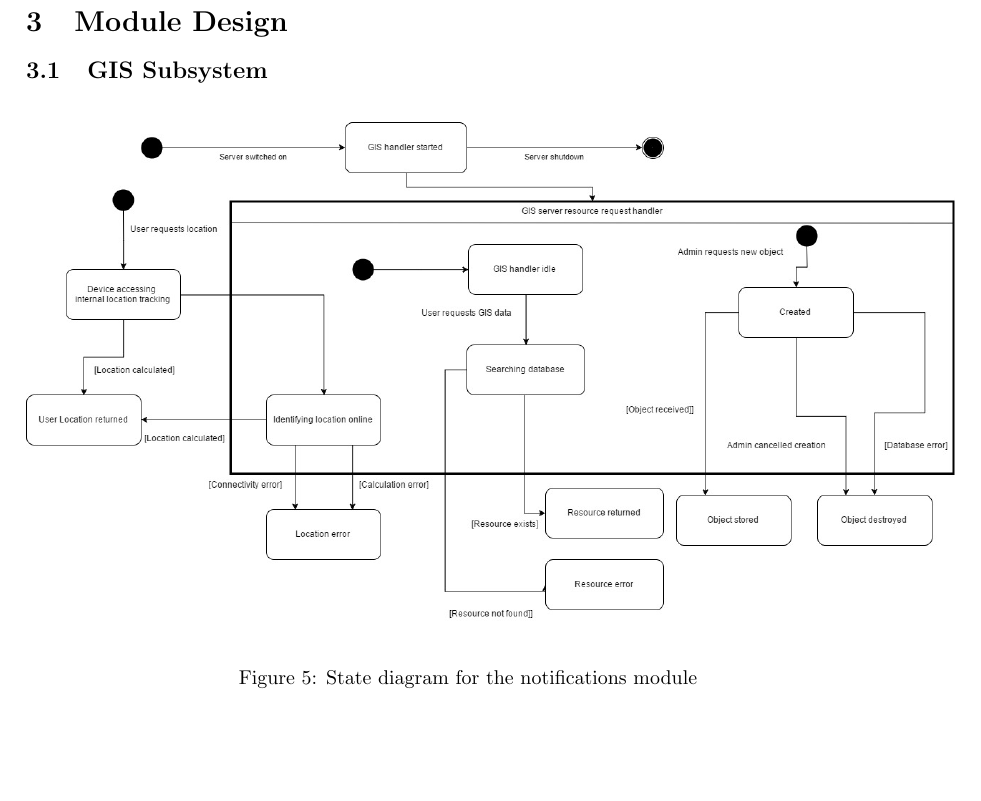
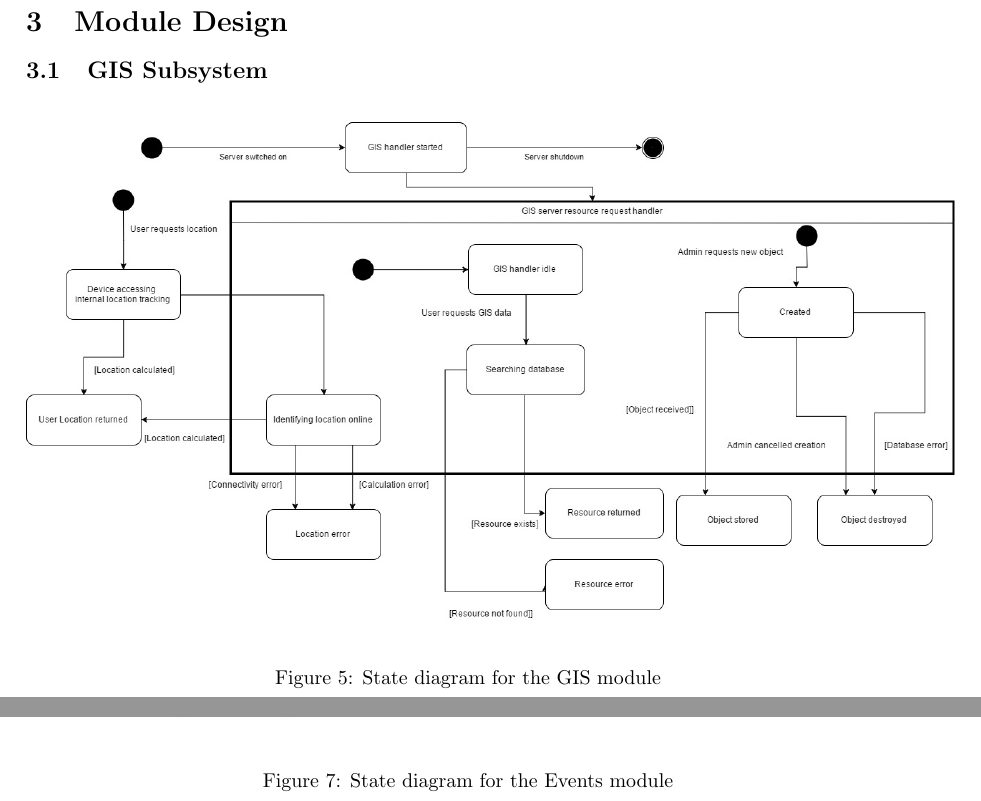
Before and after one commit to ClaudioMDS/yacc_team_round_2, a LaTeX document (architectural_spec.tex): part of page 11 of 15 before the commit and two parts of pages 11 and 13 of 15 after it, the two joined at a grey line, cut so that both start at the same text, the shorter picture padded with empty space. Compiled offline with pdfLaTeX.

Commit message:
State diagram fully added for Events

```diff
--- a/architectural_spec.tex
+++ b/architectural_spec.tex
@@ -303,7 +303,7 @@
 			\begin{figure}[H]
 
 				\centering{\includegraphics[width=1.05\linewidth]{./images/state/gis_state.jpg}}
-				\caption{State diagram for the notifications module}
+				\caption{State diagram for the GIS module}
 
 			\end{figure}
 
@@ -319,6 +319,13 @@
 		\subsection{Navigation Subsystem}
 
 		\subsection{Events Subsystem}
+
+			\begin{figure}[H]
+
+				\centering{\includegraphics[width=1.0\linewidth]{./images/state/events_state.jpg}}
+				\caption{State diagram for the Events module}
+
+			\end{figure}
 
 	\pagebreak
 
```
